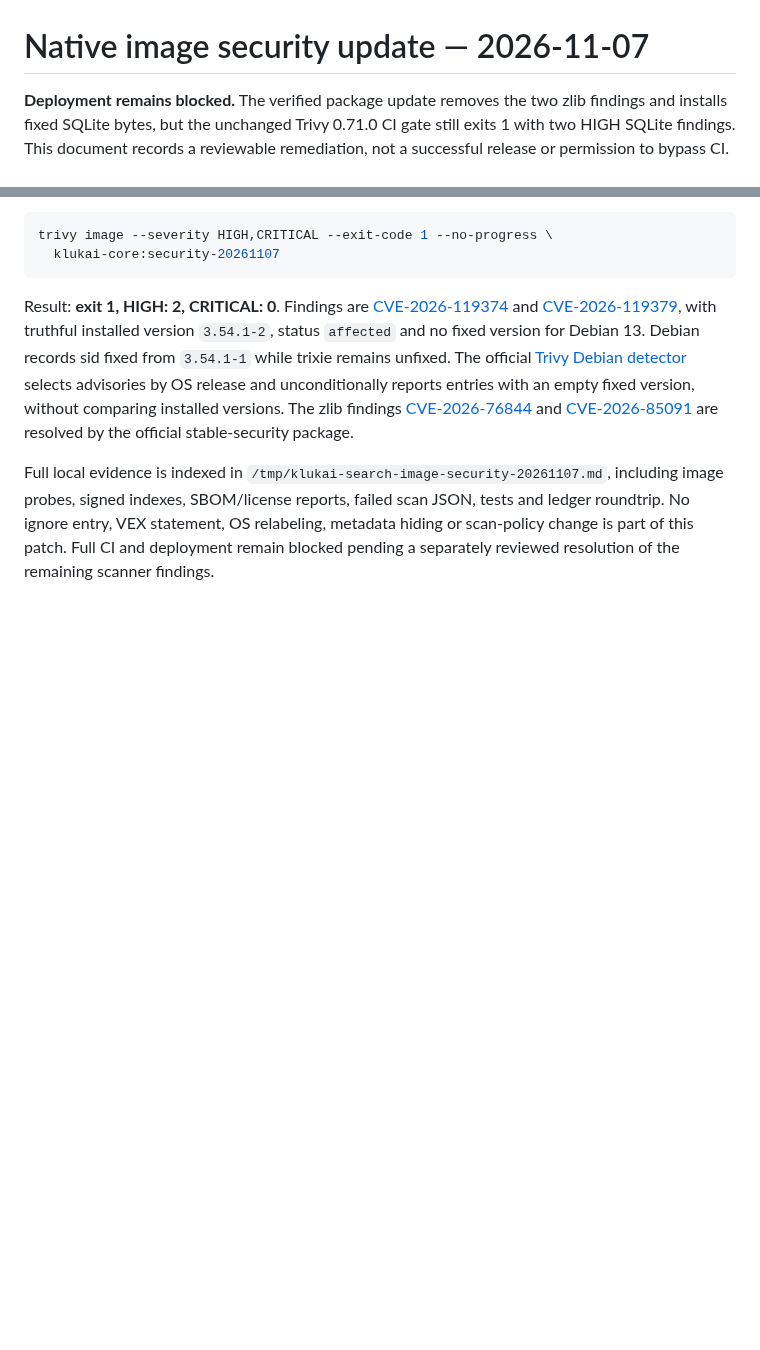
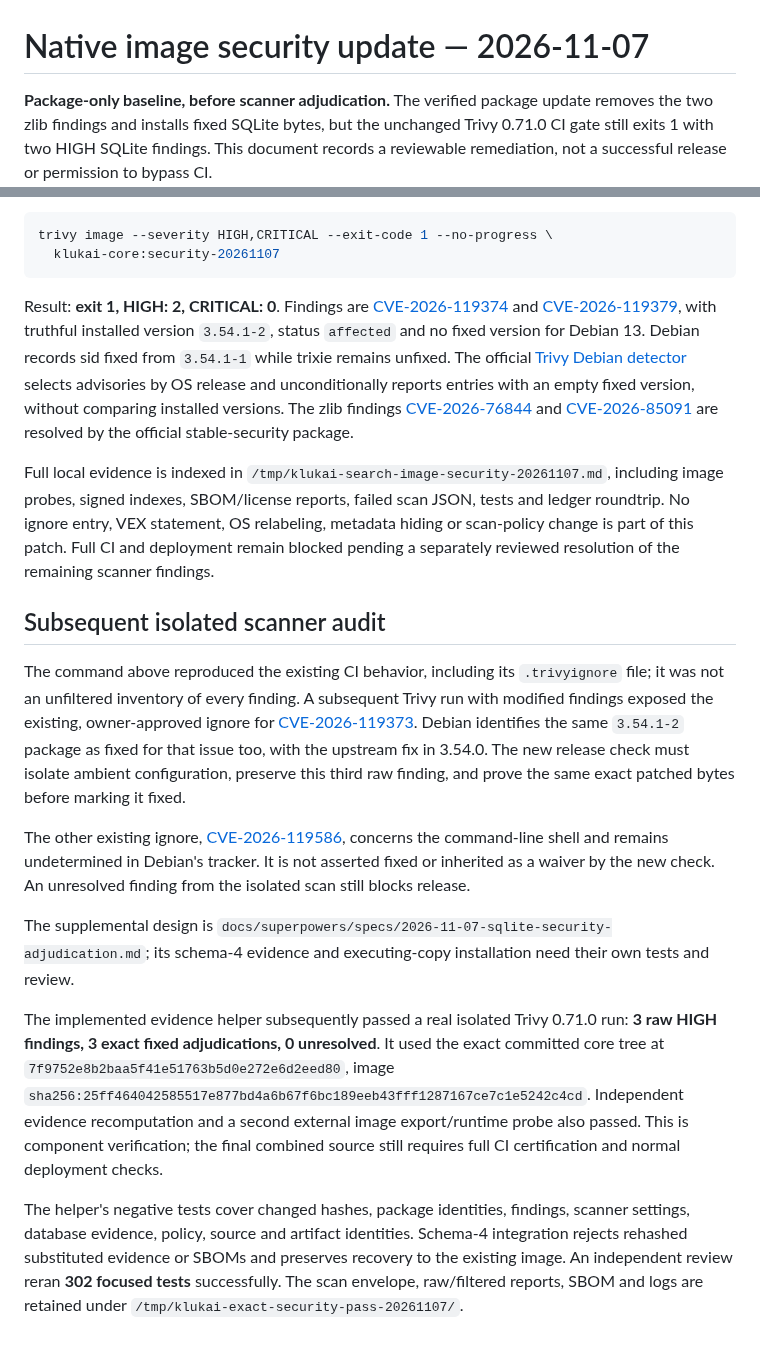
Before and after one commit to Al-Sarraf-Tech/klukai, a Markdown page: docs/research/2026-11-07-native-security.md, 2 parts joined by grey strips. Rendered like a GitHub page; blank space fills up the shorter version.

Commit message:
docs: record verified security release transition

```diff
--- a/docs/research/2026-11-07-native-security.md
+++ b/docs/research/2026-11-07-native-security.md
@@ -1,6 +1,6 @@
 # Native image security update — 2026-11-07
 
-**Deployment remains blocked.** The verified package update removes the two
+**Package-only baseline, before scanner adjudication.** The verified package update removes the two
 zlib findings and installs fixed SQLite bytes, but the unchanged Trivy 0.71.0
 CI gate still exits 1 with two HIGH SQLite findings. This document records a
 reviewable remediation, not a successful release or permission to bypass CI.
@@ -128,3 +128,41 @@ indexes, SBOM/license reports, failed scan JSON, tests and ledger roundtrip.
 No ignore entry, VEX statement, OS relabeling, metadata hiding or scan-policy
 change is part of this patch. Full CI and deployment remain blocked pending a
 separately reviewed resolution of the remaining scanner findings.
+
+## Subsequent isolated scanner audit
+
+The command above reproduced the existing CI behavior, including its
+`.trivyignore` file; it was not an unfiltered inventory of every finding.
+A subsequent Trivy run with modified findings exposed the existing,
+owner-approved ignore for
+[CVE-2026-119373](https://security-tracker.debian.org/tracker/CVE-2026-119373).
+Debian identifies the same `3.54.1-2` package as fixed for that issue too,
+with the upstream fix in 3.54.0. The new release check must isolate ambient
+configuration, preserve this third raw finding, and prove the same exact
+patched bytes before marking it fixed.
+
+The other existing ignore,
+[CVE-2026-119586](https://security-tracker.debian.org/tracker/CVE-2026-119586),
+concerns the command-line shell and remains undetermined in Debian's tracker.
+It is not asserted fixed or inherited as a waiver by the new check. An
+unresolved finding from the isolated scan still blocks release.
+
+The supplemental design is
+`docs/superpowers/specs/2026-11-07-sqlite-security-adjudication.md`; its schema-4
+evidence and executing-copy installation need their own tests and review.
+
+The implemented evidence helper subsequently passed a real isolated Trivy
+0.71.0 run: **3 raw HIGH findings, 3 exact fixed adjudications, 0 unresolved**.
+It used the exact committed core tree at `7f9752e8b2baa5f41e51763b5d0e272e6d2eed80`,
+image `sha256:25ff464042585517e877bd4a6b67f6bc189eeb43fff1287167ce7c1e5242c4cd`.
+Independent evidence recomputation and a second external image export/runtime
+probe also passed. This is component verification; the final combined source
+still requires full CI certification and normal deployment checks.
+
+The helper's negative tests cover changed hashes, package identities,
+findings, scanner settings, database evidence, policy, source and artifact
+identities. Schema-4 integration rejects rehashed substituted evidence or
+SBOMs and preserves recovery to the existing image. An independent review
+reran **302 focused tests** successfully. The scan envelope, raw/filtered
+reports, SBOM and logs are retained under
+`/tmp/klukai-exact-security-pass-20261107/`.
```
Also changed, not shown: 2 other files.
